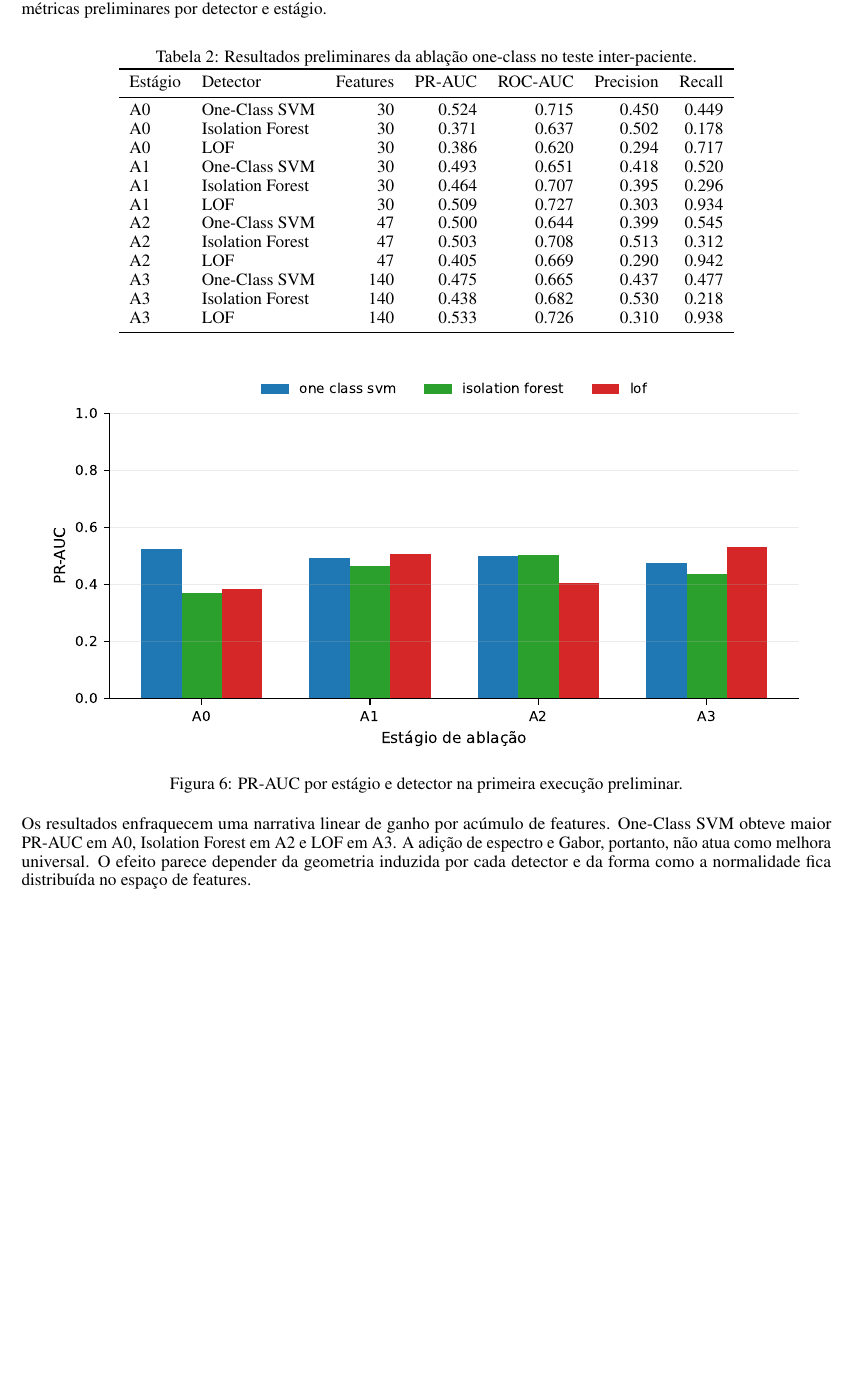
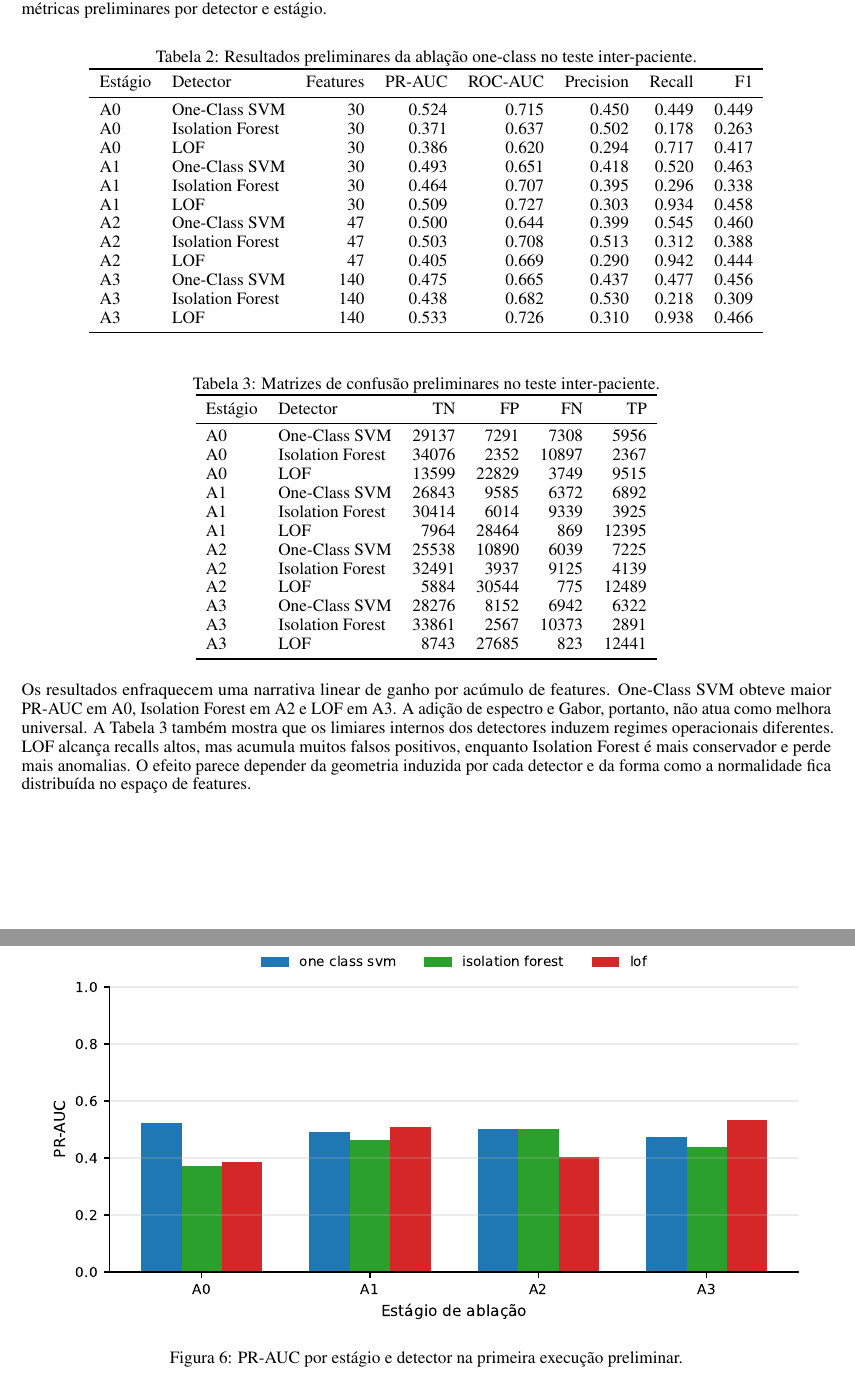
Before and after one commit to julianopadua/DSP_Project, a LaTeX paper (docs/paper/article/main.tex, which reads docs/paper/article/results.tex): part of page 6 of 8 before the commit and two parts of pages 6 and 7 of 9 after it, the two joined at a grey line, cut so that both start at the same text, the shorter picture padded with empty space. Compiled offline with pdfLaTeX.

Commit message:
dev: final adjustments for today

```diff
--- a/docs/paper/article/results.tex
+++ b/docs/paper/article/results.tex
@@ -10,22 +10,46 @@ estágio.
   \centering
   \caption{Resultados preliminares da ablação one-class no teste inter-paciente.}
   \label{tab-prelim-metrics}
-  \begin{tabular}{llrrrrr}
+  \begin{tabular}{llrrrrrr}
     \toprule
-    Estágio & Detector & Features & PR-AUC & ROC-AUC & Precision & Recall \\
+    Estágio & Detector & Features & PR-AUC & ROC-AUC & Precision & Recall & F1 \\
     \midrule
-    A0 & One-Class SVM & 30 & 0.524 & 0.715 & 0.450 & 0.449 \\
-    A0 & Isolation Forest & 30 & 0.371 & 0.637 & 0.502 & 0.178 \\
-    A0 & LOF & 30 & 0.386 & 0.620 & 0.294 & 0.717 \\
-    A1 & One-Class SVM & 30 & 0.493 & 0.651 & 0.418 & 0.520 \\
-    A1 & Isolation Forest & 30 & 0.464 & 0.707 & 0.395 & 0.296 \\
-    A1 & LOF & 30 & 0.509 & 0.727 & 0.303 & 0.934 \\
-    A2 & One-Class SVM & 47 & 0.500 & 0.644 & 0.399 & 0.545 \\
-    A2 & Isolation Forest & 47 & 0.503 & 0.708 & 0.513 & 0.312 \\
-    A2 & LOF & 47 & 0.405 & 0.669 & 0.290 & 0.942 \\
-    A3 & One-Class SVM & 140 & 0.475 & 0.665 & 0.437 & 0.477 \\
-    A3 & Isolation Forest & 140 & 0.438 & 0.682 & 0.530 & 0.218 \\
-    A3 & LOF & 140 & 0.533 & 0.726 & 0.310 & 0.938 \\
+    A0 & One-Class SVM & 30 & 0.524 & 0.715 & 0.450 & 0.449 & 0.449 \\
+    A0 & Isolation Forest & 30 & 0.371 & 0.637 & 0.502 & 0.178 & 0.263 \\
+    A0 & LOF & 30 & 0.386 & 0.620 & 0.294 & 0.717 & 0.417 \\
+    A1 & One-Class SVM & 30 & 0.493 & 0.651 & 0.418 & 0.520 & 0.463 \\
+    A1 & Isolation Forest & 30 & 0.464 & 0.707 & 0.395 & 0.296 & 0.338 \\
+    A1 & LOF & 30 & 0.509 & 0.727 & 0.303 & 0.934 & 0.458 \\
+    A2 & One-Class SVM & 47 & 0.500 & 0.644 & 0.399 & 0.545 & 0.460 \\
+    A2 & Isolation Forest & 47 & 0.503 & 0.708 & 0.513 & 0.312 & 0.388 \\
+    A2 & LOF & 47 & 0.405 & 0.669 & 0.290 & 0.942 & 0.444 \\
+    A3 & One-Class SVM & 140 & 0.475 & 0.665 & 0.437 & 0.477 & 0.456 \\
+    A3 & Isolation Forest & 140 & 0.438 & 0.682 & 0.530 & 0.218 & 0.309 \\
+    A3 & LOF & 140 & 0.533 & 0.726 & 0.310 & 0.938 & 0.466 \\
+    \bottomrule
+  \end{tabular}
+\end{table*}
+
+\begin{table*}[!htbp]
+  \centering
+  \caption{Matrizes de confusão preliminares no teste inter-paciente.}
+  \label{tab-confusion-matrices}
+  \begin{tabular}{llrrrr}
+    \toprule
+    Estágio & Detector & TN & FP & FN & TP \\
+    \midrule
+    A0 & One-Class SVM & 29137 & 7291 & 7308 & 5956 \\
+    A0 & Isolation Forest & 34076 & 2352 & 10897 & 2367 \\
+    A0 & LOF & 13599 & 22829 & 3749 & 9515 \\
+    A1 & One-Class SVM & 26843 & 9585 & 6372 & 6892 \\
+    A1 & Isolation Forest & 30414 & 6014 & 9339 & 3925 \\
+    A1 & LOF & 7964 & 28464 & 869 & 12395 \\
+    A2 & One-Class SVM & 25538 & 10890 & 6039 & 7225 \\
+    A2 & Isolation Forest & 32491 & 3937 & 9125 & 4139 \\
+    A2 & LOF & 5884 & 30544 & 775 & 12489 \\
+    A3 & One-Class SVM & 28276 & 8152 & 6942 & 6322 \\
+    A3 & Isolation Forest & 33861 & 2567 & 10373 & 2891 \\
+    A3 & LOF & 8743 & 27685 & 823 & 12441 \\
     \bottomrule
   \end{tabular}
 \end{table*}
@@ -47,7 +71,11 @@ estágio.
 
 Os resultados enfraquecem uma narrativa linear de ganho por acúmulo de features.
 One-Class SVM obteve maior PR-AUC em A0, Isolation Forest em A2 e LOF em A3. A
-adição de espectro e Gabor, portanto, não atua como melhora universal. O efeito
-parece depender da geometria induzida por cada detector e da forma como a
-normalidade fica distribuída no espaço de features.
+adição de espectro e Gabor, portanto, não atua como melhora universal. A
+Tabela~\ref{tab-confusion-matrices} também mostra que os limiares internos dos
+detectores induzem regimes operacionais diferentes. LOF alcança recalls altos,
+mas acumula muitos falsos positivos, enquanto Isolation Forest é mais
+conservador e perde mais anomalias. O efeito parece depender da geometria
+induzida por cada detector e da forma como a normalidade fica distribuída no
+espaço de features.
 \FloatBarrier
```
Also changed, not shown: 1 other file.
